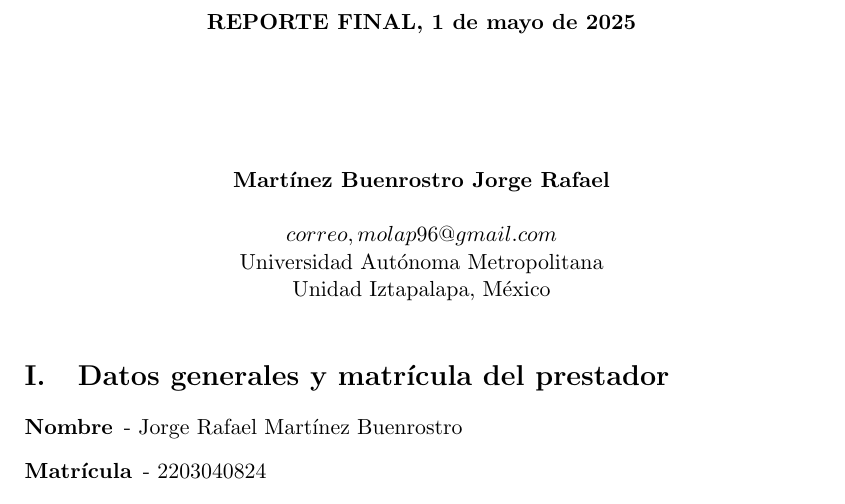
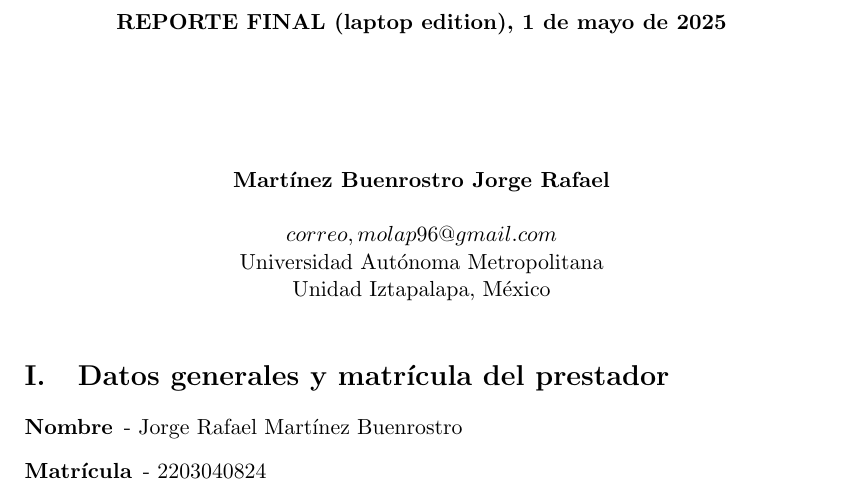
Before and after one commit to Ic3manMtz/Servicio-Social, a LaTeX document (Reporte/reporte.tex): part of page 1 of 2, cut so that both start at the same text. Compiled offline with pdfLaTeX.

Commit message:
Push test Laptop

```diff
--- a/Reporte/reporte.tex
+++ b/Reporte/reporte.tex
@@ -37,7 +37,7 @@
 \date{}
 
 \begin{document}
-	\centerline{\bf REPORTE FINAL, \today}
+	\centerline{\bf REPORTE FINAL (laptop edition), \today}
 	\centerline{}
 	\begin{center}
 		\Large{\textsc{}}
```
Also changed, not shown: Reporte/reporte.pdf, 5 other files.
